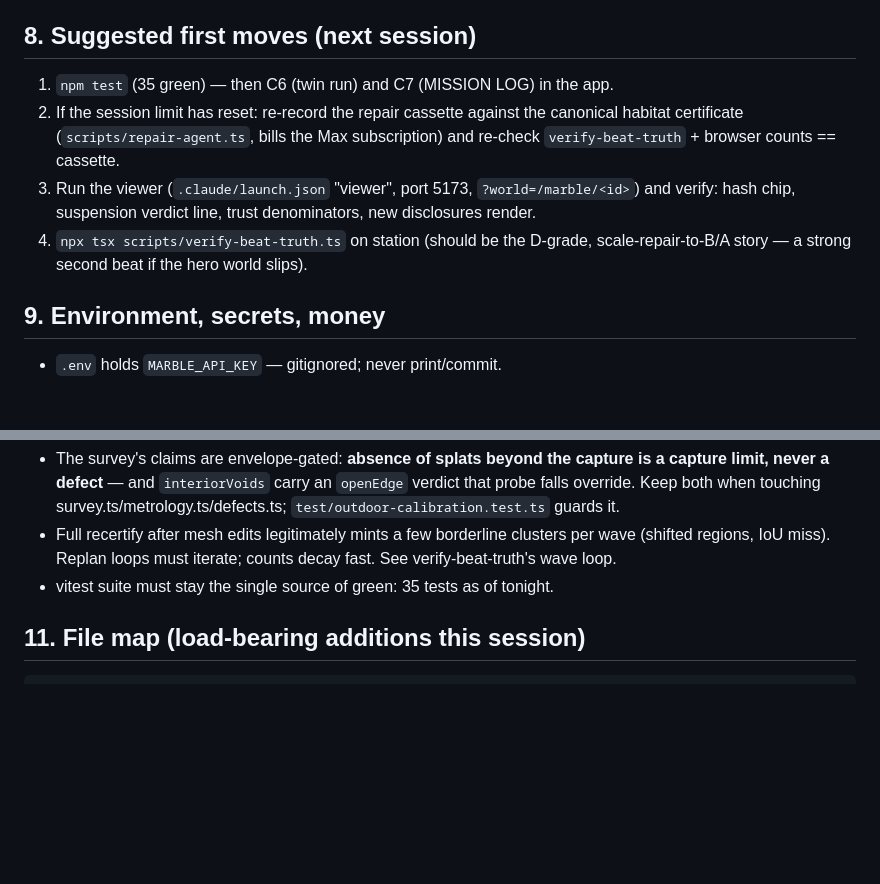
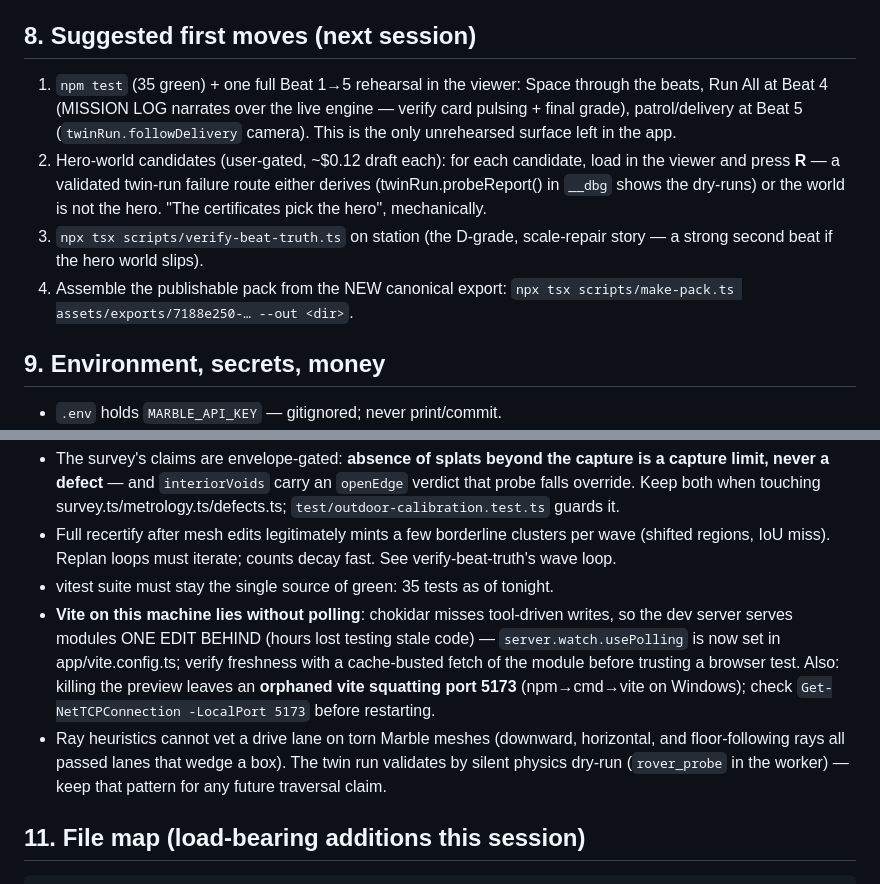
Before and after one commit to YuvrajPuyam/surveyor, a Markdown page: HANDOFF.md, 2 parts joined by grey strips. GitHub-like rendering; blank space fills up the shorter version.

Commit message:
Handoff: C3/C6/C7 closed - cassette re-recorded (F->A, 75/75), MISSION LOG live, twin-run mechanism proven + honest hero-world finding, vite polling gotcha
Co-Authored-By: Claude Fable 5 <noreply@anthropic.com>

```diff
--- a/HANDOFF.md
+++ b/HANDOFF.md
@@ -104,15 +104,19 @@ the loaded world, with the app's own humanize functions:
 
 ## 8. Suggested first moves (next session)
 
-1. `npm test` (35 green) — then C6 (twin run) and C7 (MISSION LOG) in the app.
-2. If the session limit has reset: re-record the repair cassette against the
-   canonical habitat certificate (`scripts/repair-agent.ts`, bills the Max
-   subscription) and re-check `verify-beat-truth` + browser counts == cassette.
-3. Run the viewer (`.claude/launch.json` "viewer", port 5173,
-   `?world=/marble/<id>`) and verify: hash chip, suspension verdict line,
-   trust denominators, new disclosures render.
-4. `npx tsx scripts/verify-beat-truth.ts` on station (should be the D-grade,
-   scale-repair-to-B/A story — a strong second beat if the hero world slips).
+1. `npm test` (35 green) + one full Beat 1→5 rehearsal in the viewer:
+   Space through the beats, Run All at Beat 4 (MISSION LOG narrates over the
+   live engine — verify card pulsing + final grade), patrol/delivery at
+   Beat 5 (`twinRun.followDelivery` camera). This is the only unrehearsed
+   surface left in the app.
+2. Hero-world candidates (user-gated, ~$0.12 draft each): for each candidate,
+   load in the viewer and press **R** — a validated twin-run failure route
+   either derives (twinRun.probeReport() in `__dbg` shows the dry-runs) or
+   the world is not the hero. "The certificates pick the hero", mechanically.
+3. `npx tsx scripts/verify-beat-truth.ts` on station (the D-grade,
+   scale-repair story — a strong second beat if the hero world slips).
+4. Assemble the publishable pack from the NEW canonical export:
+   `npx tsx scripts/make-pack.ts assets/exports/7188e250-… --out <dir>`.
 
 ## 9. Environment, secrets, money
 
@@ -147,6 +151,17 @@ in-house SPZ parser at `src/ingest/spz.ts`, CRLF warnings are noise). New:
   clusters per wave (shifted regions, IoU miss). Replan loops must iterate;
   counts decay fast. See verify-beat-truth's wave loop.
 - vitest suite must stay the single source of green: 35 tests as of tonight.
+- **Vite on this machine lies without polling**: chokidar misses tool-driven
+  writes, so the dev server serves modules ONE EDIT BEHIND (hours lost
+  testing stale code) — `server.watch.usePolling` is now set in
+  app/vite.config.ts; verify freshness with a cache-busted fetch of the
+  module before trusting a browser test. Also: killing the preview leaves an
+  **orphaned vite squatting port 5173** (npm→cmd→vite on Windows); check
+  `Get-NetTCPConnection -LocalPort 5173` before restarting.
+- Ray heuristics cannot vet a drive lane on torn Marble meshes (downward,
+  horizontal, and floor-following rays all passed lanes that wedge a box).
+  The twin run validates by silent physics dry-run (`rover_probe` in the
+  worker) — keep that pattern for any future traversal claim.
 
 ## 11. File map (load-bearing additions this session)
 
```
Also changed, not shown: other parts of HANDOFF.md (+3 -3 lines).
